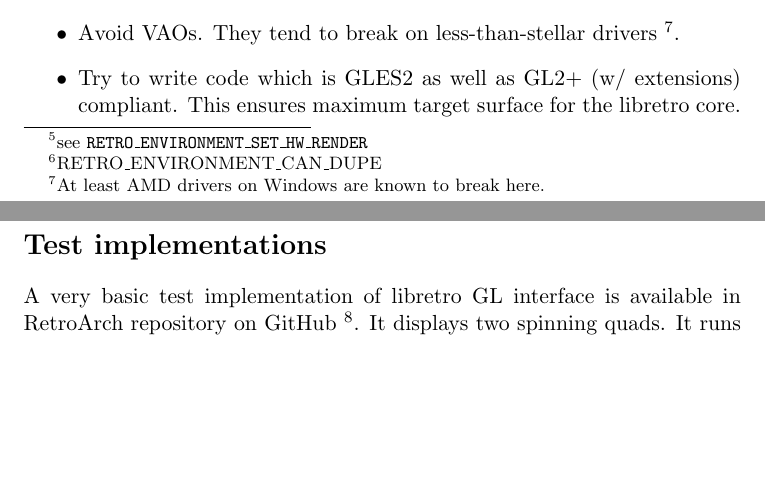
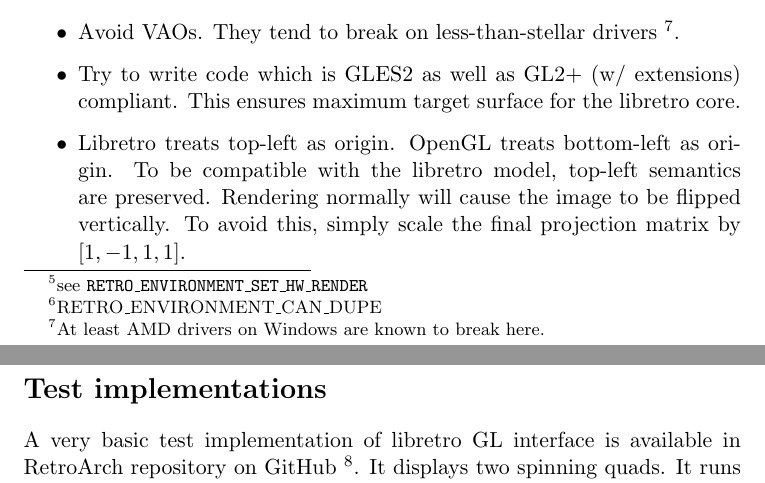
Before and after one commit to libretro/libretro.github.com, a LaTeX paper (tex/libretro-gl.tex): two parts of pages 3 and 4 of 4, joined at a grey line, cut so that both start at the same text, the shorter picture padded with empty space. Compiled offline with pdfLaTeX.

Commit message:
Update libretro-gl doc.

```diff
--- a/tex/libretro-gl.tex
+++ b/tex/libretro-gl.tex
@@ -62,6 +62,8 @@ There is no need to disable this before calling \\\texttt{retro\_video\_refresh\
 \item Avoid VAOs. They tend to break on less-than-stellar drivers~\footnote{At least AMD drivers on Windows are known to break here.}.
 
 \item Try to write code which is GLES2 as well as GL2+ (w/ extensions) compliant. This ensures maximum target surface for the libretro core.
+
+\item Libretro treats top-left as origin. OpenGL treats bottom-left as origin. To be compatible with the libretro model, top-left semantics are preserved. Rendering normally will cause the image to be flipped vertically. To avoid this, simply scale the final projection matrix by $[1, -1, 1, 1]$.
 \end{itemize}
 
 \section*{Test implementations}
```
Also changed, not shown: documents/libretro-gl.pdf.
